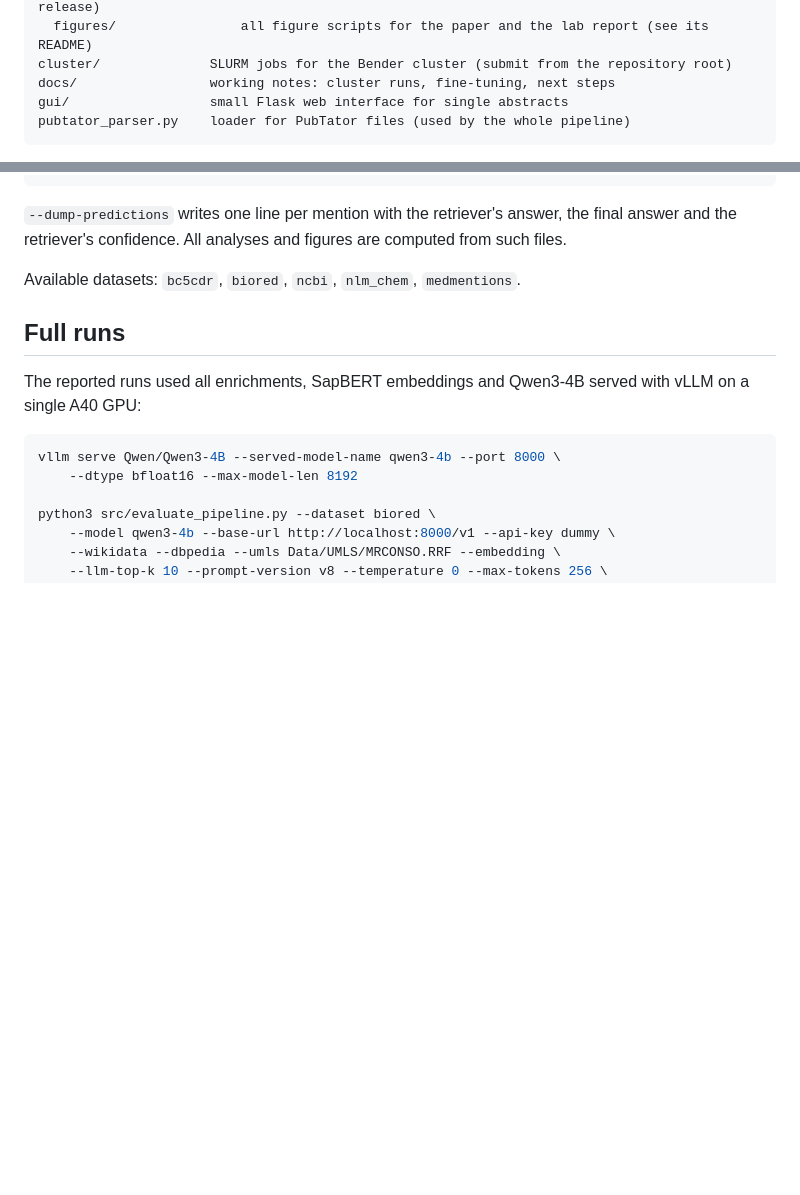
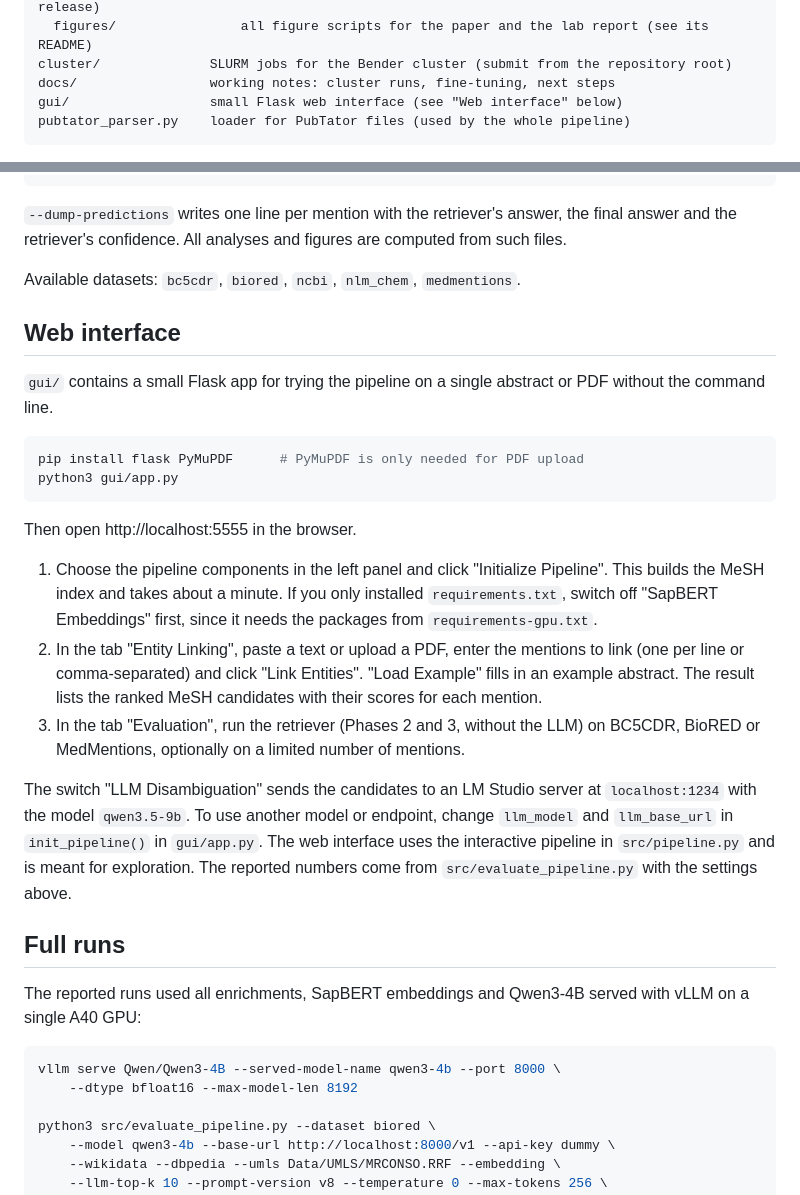
Before and after one commit to FMLabonte/NEL_LLM_pipeline, a Markdown page: README.md, 2 parts joined by grey strips. Rendered like a GitHub page; blank space fills up the shorter version.

Commit message:
Rewrite README with setup, data access, lite run and GUI; split requirements

````diff
--- a/README.md
+++ b/README.md
@@ -30,7 +30,7 @@ scripts/              stand-alone tools (BioSyn, cross-encoder, LoRA merge, GRPO
   figures/                all figure scripts for the paper and the lab report (see its README)
 cluster/              SLURM jobs for the Bender cluster (submit from the repository root)
 docs/                 working notes: cluster runs, fine-tuning, next steps
-gui/                  small Flask web interface for single abstracts
+gui/                  small Flask web interface (see "Web interface" below)
 pubtator_parser.py    loader for PubTator files (used by the whole pipeline)
 ```
 
@@ -117,6 +117,37 @@ computed from such files.
 
 Available datasets: `bc5cdr`, `biored`, `ncbi`, `nlm_chem`, `medmentions`.
 
+## Web interface
+
+`gui/` contains a small Flask app for trying the pipeline on a single abstract
+or PDF without the command line.
+
+```bash
+pip install flask PyMuPDF      # PyMuPDF is only needed for PDF upload
+python3 gui/app.py
+```
+
+Then open http://localhost:5555 in the browser.
+
+1. Choose the pipeline components in the left panel and click "Initialize
+   Pipeline". This builds the MeSH index and takes about a minute. If you only
+   installed `requirements.txt`, switch off "SapBERT Embeddings" first, since
+   it needs the packages from `requirements-gpu.txt`.
+2. In the tab "Entity Linking", paste a text or upload a PDF, enter the
+   mentions to link (one per line or comma-separated) and click "Link
+   Entities". "Load Example" fills in an example abstract. The result lists
+   the ranked MeSH candidates with their scores for each mention.
+3. In the tab "Evaluation", run the retriever (Phases 2 and 3, without the
+   LLM) on BC5CDR, BioRED or MedMentions, optionally on a limited number of
+   mentions.
+
+The switch "LLM Disambiguation" sends the candidates to an LM Studio server at
+`localhost:1234` with the model `qwen3.5-9b`. To use another model or
+endpoint, change `llm_model` and `llm_base_url` in `init_pipeline()` in
+`gui/app.py`. The web interface uses the interactive pipeline in
+`src/pipeline.py` and is meant for exploration. The reported numbers come from
+`src/evaluate_pipeline.py` with the settings above.
+
 ## Full runs
 
 The reported runs used all enrichments, SapBERT embeddings and Qwen3-4B served
````
